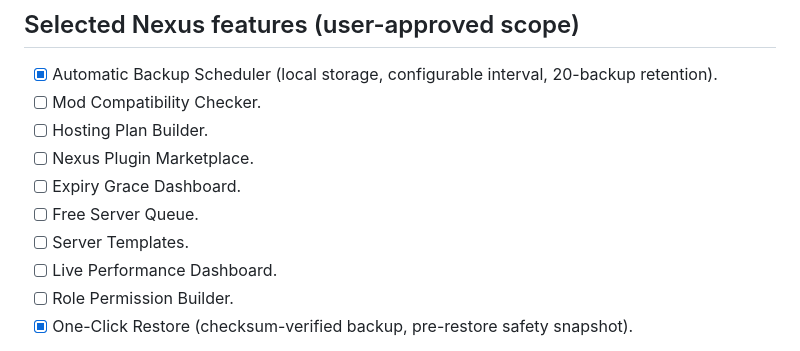
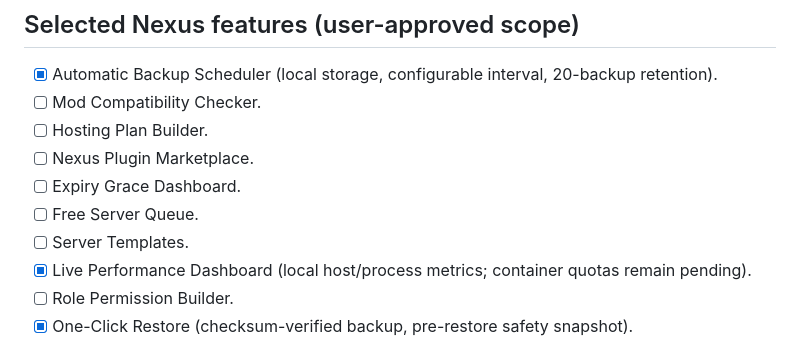
Before and after one commit to lponpz/Nexus-Panel, a Markdown page: docs/ROADMAP.md, the part around the change. Drawn GitHub-style.

Commit message:
docs: mark local live telemetry milestone

```diff
--- a/docs/ROADMAP.md
+++ b/docs/ROADMAP.md
@@ -38,7 +38,7 @@ A planned feature is not complete until implemented, tested, and documented. The
 - [ ] Expiry Grace Dashboard.
 - [ ] Free Server Queue.
 - [ ] Server Templates.
-- [ ] Live Performance Dashboard.
+- [x] Live Performance Dashboard (local host/process metrics; container quotas remain pending).
 - [ ] Role Permission Builder.
 - [x] One-Click Restore (checksum-verified backup, pre-restore safety snapshot).
 
```
